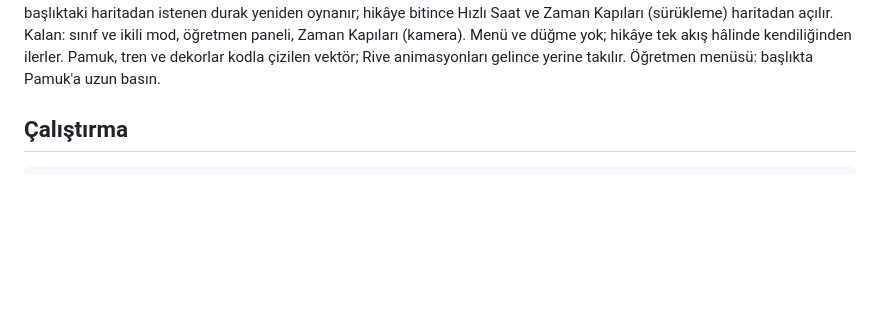
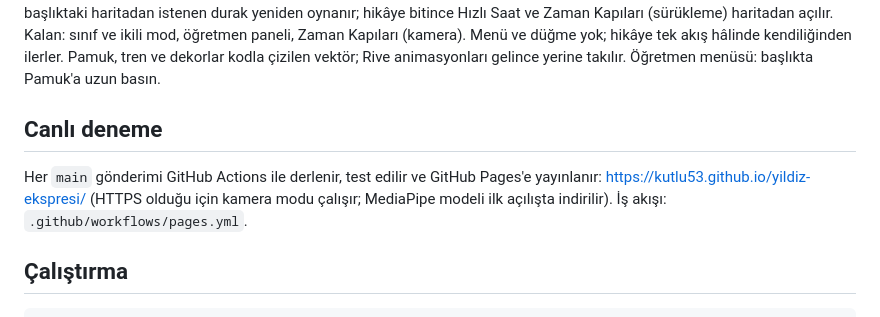
Before and after one commit to kutlu53/yildiz-ekspresi, a Markdown page: README.md, the part around the change. Rendered like a GitHub page; blank space fills up the shorter version.

Commit message:
README: canlı deneme adresi
Co-Authored-By: Claude Fable 5.1 <noreply@anthropic.com>

```diff
--- a/README.md
+++ b/README.md
@@ -20,6 +20,13 @@ Zaman Kapıları (kamera).
 Menü ve düğme yok; hikâye tek akış hâlinde kendiliğinden ilerler.
 Pamuk, tren ve dekorlar kodla çizilen vektör; Rive animasyonları gelince
 yerine takılır. Öğretmen menüsü: başlıkta Pamuk'a uzun basın.
+
+## Canlı deneme
+
+Her `main` gönderimi GitHub Actions ile derlenir, test edilir ve GitHub Pages'e
+yayınlanır: https://kutlu53.github.io/yildiz-ekspresi/ (HTTPS olduğu için
+kamera modu çalışır; MediaPipe modeli ilk açılışta indirilir). İş akışı:
+`.github/workflows/pages.yml`.
 
 ## Çalıştırma
 
```
